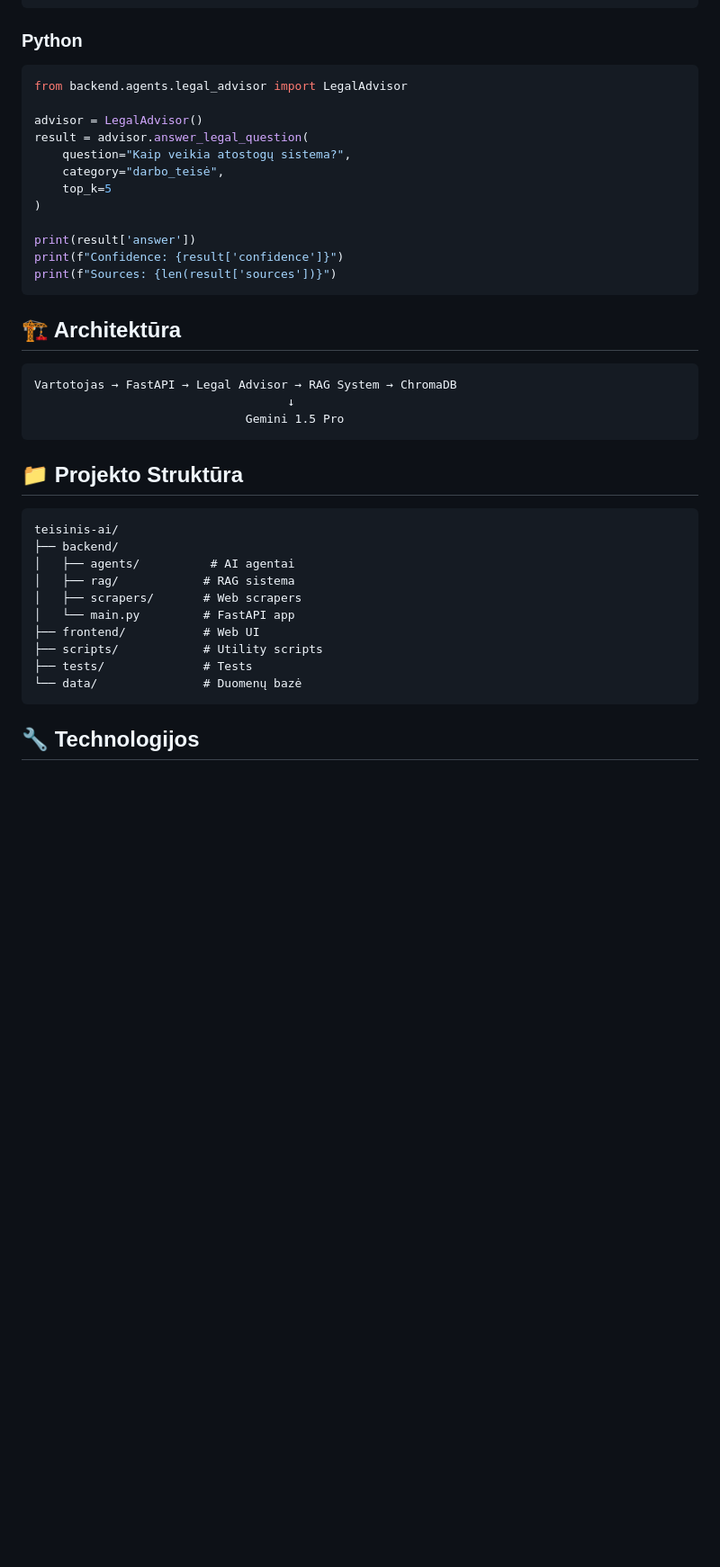
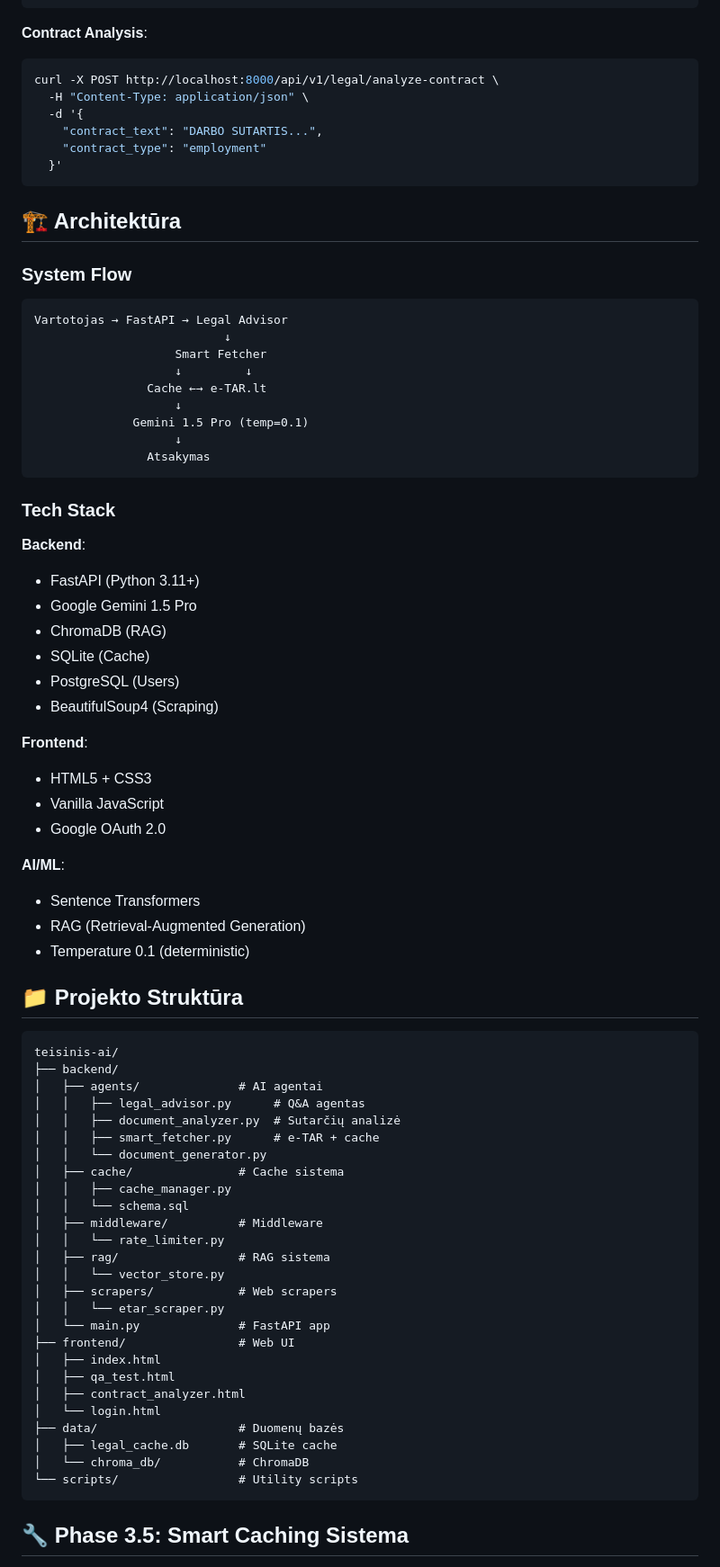
Before and after one commit to setoviktor1-beep/teisinis-ai, a Markdown page: README.md, the part around one of its changes. Shown at 90% size. Drawn GitHub-style; blank space fills up the shorter version.

````diff
--- a/README.md
+++ b/README.md
@@ -75,45 +80,82 @@ curl -X POST http://localhost:8000/api/v1/legal/ask \
   }'
 ```
 
-### Python
-
-```python
-from backend.agents.legal_advisor import LegalAdvisor
-
-advisor = LegalAdvisor()
-result = advisor.answer_legal_question(
-    question="Kaip veikia atostogų sistema?",
-    category="darbo_teisė",
-    top_k=5
-)
-
-print(result['answer'])
-print(f"Confidence: {result['confidence']}")
-print(f"Sources: {len(result['sources'])}")
+**Contract Analysis**:
+```bash
+curl -X POST http://localhost:8000/api/v1/legal/analyze-contract \
+  -H "Content-Type: application/json" \
+  -d '{
+    "contract_text": "DARBO SUTARTIS...",
+    "contract_type": "employment"
+  }'
 ```
 
 ## 🏗️ Architektūra
 
+### System Flow
+
 ```
-Vartotojas → FastAPI → Legal Advisor → RAG System → ChromaDB
-                                    ↓
-                              Gemini 1.5 Pro
+Vartotojas → FastAPI → Legal Advisor
+                           ↓
+                    Smart Fetcher
+                    ↓         ↓
+                Cache ←→ e-TAR.lt
+                    ↓
+              Gemini 1.5 Pro (temp=0.1)
+                    ↓
+                Atsakymas
 ```
+
+### Tech Stack
+
+**Backend**:
+- FastAPI (Python 3.11+)
+- Google Gemini 1.5 Pro
+- ChromaDB (RAG)
+- SQLite (Cache)
+- PostgreSQL (Users)
+- BeautifulSoup4 (Scraping)
+
+**Frontend**:
+- HTML5 + CSS3
+- Vanilla JavaScript
+- Google OAuth 2.0
+
+**AI/ML**:
+- Sentence Transformers
+- RAG (Retrieval-Augmented Generation)
+- Temperature 0.1 (deterministic)
 
 ## 📁 Projekto Struktūra
 
 ```
 teisinis-ai/
 ├── backend/
-│   ├── agents/          # AI agentai
-│   ├── rag/            # RAG sistema
-│   ├── scrapers/       # Web scrapers
-│   └── main.py         # FastAPI app
-├── frontend/           # Web UI
-├── scripts/            # Utility scripts
-├── tests/              # Tests
-└── data/               # Duomenų bazė
+│   ├── agents/              # AI agentai
+│   │   ├── legal_advisor.py      # Q&A agentas
+│   │   ├── document_analyzer.py  # Sutarčių analizė
+│   │   ├── smart_fetcher.py      # e-TAR + cache
+│   │   └── document_generator.py
+│   ├── cache/               # Cache sistema
+│   │   ├── cache_manager.py
+│   │   └── schema.sql
+│   ├── middleware/          # Middleware
+│   │   └── rate_limiter.py
+│   ├── rag/                 # RAG sistema
+│   │   └── vector_store.py
+│   ├── scrapers/            # Web scrapers
+│   │   └── etar_scraper.py
+│   └── main.py              # FastAPI app
+├── frontend/                # Web UI
+│   ├── index.html
+│   ├── qa_test.html
+│   ├── contract_analyzer.html
+│   └── login.html
+├── data/                    # Duomenų bazės
+│   ├── legal_cache.db       # SQLite cache
+│   └── chroma_db/           # ChromaDB
+└── scripts/                 # Utility scripts
 ```
 
-## 🔧 Technologijos
+## 🔧 Phase 3.5: Smart Caching Sistema
 
````
Also changed, not shown: other parts of README.md (+69 -51 lines).
